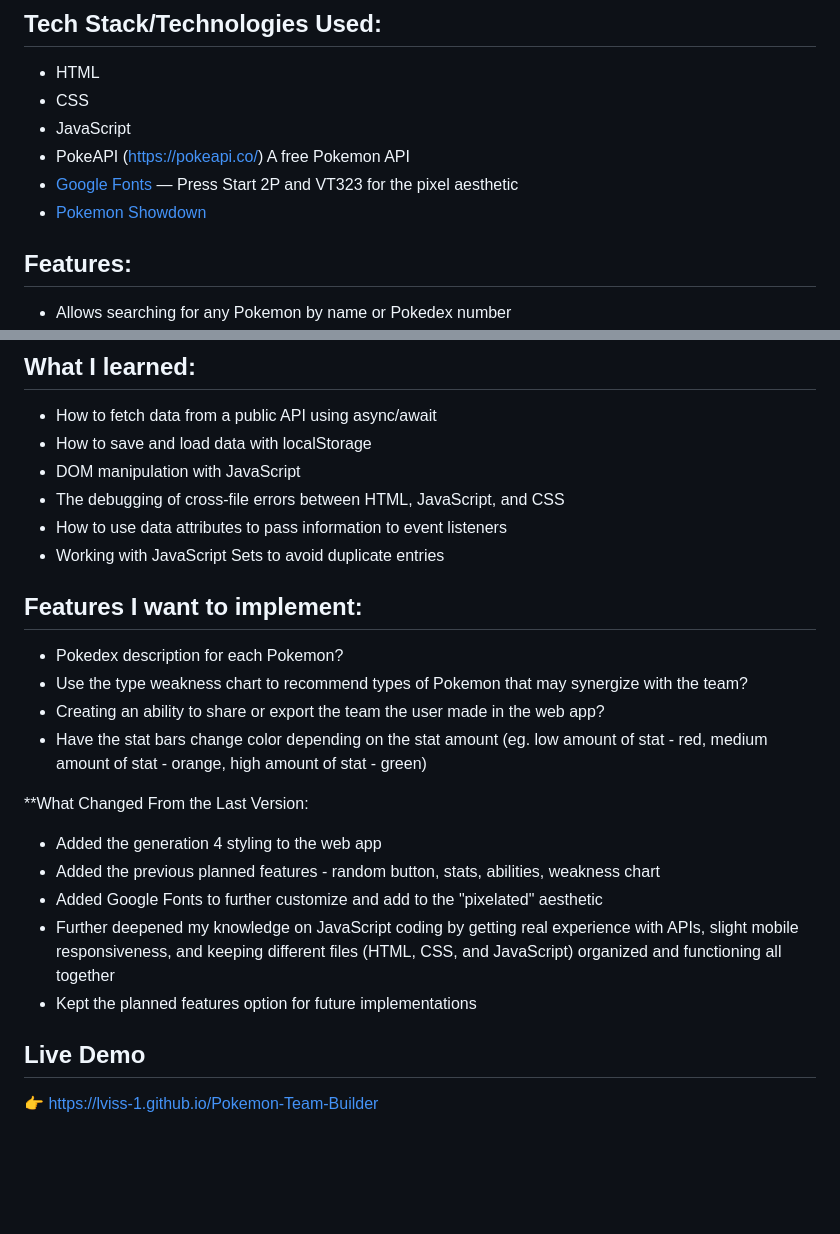
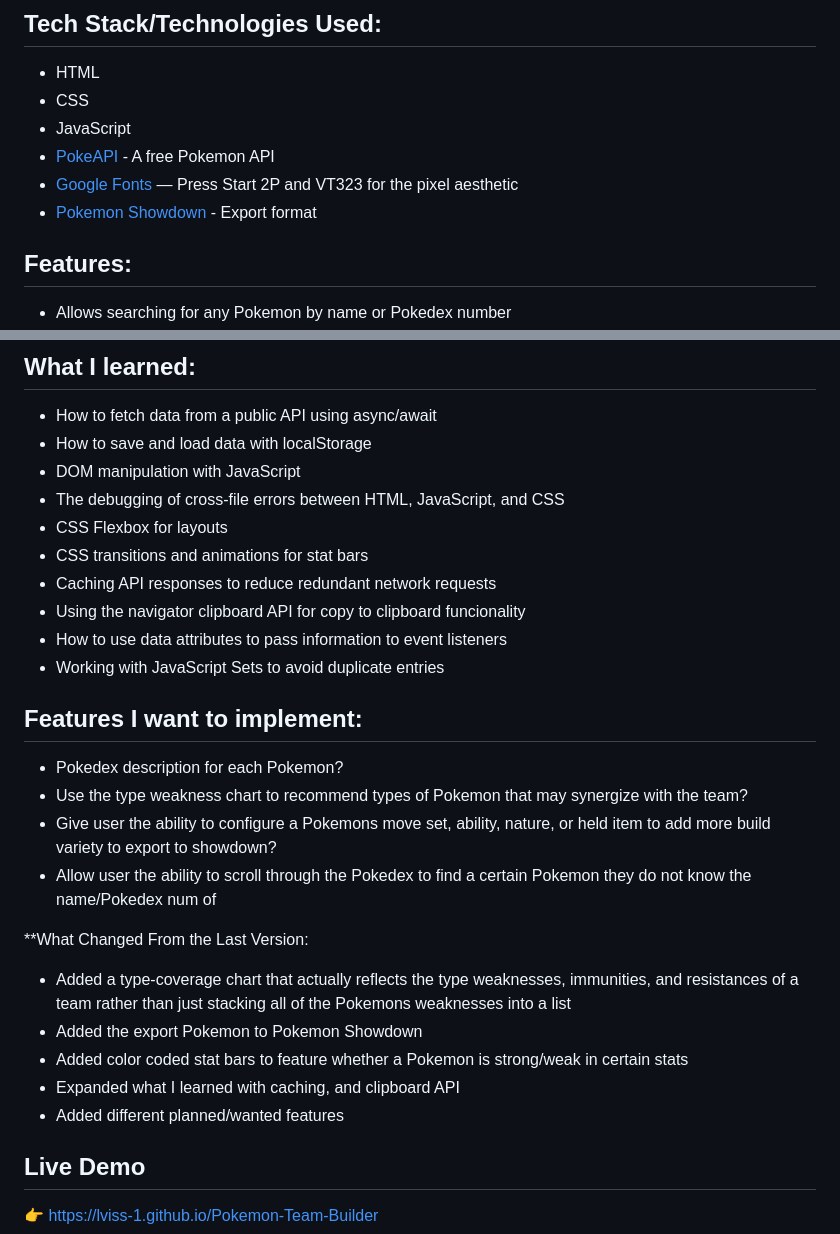
Before and after one commit to lviss-1/Pokemon-Team-Builder, a Markdown page: README.md, 2 parts joined by grey strips. Drawn GitHub-style; blank space fills up the shorter version.

Commit message:
Updated README file to accomodate all the new features I added.

```diff
--- a/README.md
+++ b/README.md
@@ -7,9 +7,9 @@ This is a web app that lets you search for Pokemon and build a team of 6. It is
 * HTML
 * CSS
 * JavaScript
-* PokeAPI (https://pokeapi.co/) A free Pokemon API
+* [PokeAPI](https://pokeapi.co/) - A free Pokemon API
 * [Google Fonts](https://fonts.google.com/) — Press Start 2P and VT323 for the pixel aesthetic
-* [Pokemon Showdown](https)
+* [Pokemon Showdown](https://pokemonshowdown.com/) - Export format
 
 ## Features:
 
@@ -40,6 +40,10 @@ This is a web app that lets you search for Pokemon and build a team of 6. It is
 * How to save and load data with localStorage
 * DOM manipulation with JavaScript
 * The debugging of cross-file errors between HTML, JavaScript, and CSS
+* CSS Flexbox for layouts
+* CSS transitions and animations for stat bars
+* Caching API responses to reduce redundant network requests
+* Using the navigator clipboard API for copy to clipboard funcionality
 * How to use data attributes to pass information to event listeners
 * Working with JavaScript Sets to avoid duplicate entries
 
@@ -47,15 +51,15 @@ This is a web app that lets you search for Pokemon and build a team of 6. It is
 
 * Pokedex description for each Pokemon?
 * Use the type weakness chart to recommend types of Pokemon that may synergize with the team?
-* Creating an ability to share or export the team the user made in the web app?
-* Have the stat bars change color depending on the stat amount (eg. low amount of stat - red, medium amount of stat - orange, high amount of stat - green)
+* Give user the ability to configure a Pokemons move set, ability, nature, or held item to add more build variety to export to showdown?
+* Allow user the ability to scroll through the Pokedex to find a certain Pokemon they do not know the name/Pokedex num of
 
 **What Changed From the Last Version:
-- Added the generation 4 styling to the web app
-- Added the previous planned features - random button, stats, abilities, weakness chart
-- Added Google Fonts to further customize and add to the "pixelated" aesthetic
-- Further deepened my knowledge on JavaScript coding by getting real experience with APIs, slight mobile responsiveness, and keeping different files (HTML, CSS, and JavaScript) organized and functioning all together
-- Kept the planned features option for future implementations
+- Added a type-coverage chart that actually reflects the type weaknesses, immunities, and resistances of a team rather than just stacking all of the Pokemons weaknesses into a list
+- Added the export Pokemon to Pokemon Showdown
+- Added color coded stat bars to feature whether a Pokemon is strong/weak in certain stats
+- Expanded what I learned with caching, and clipboard API
+- Added different planned/wanted features
 
 ## Live Demo
 
```
